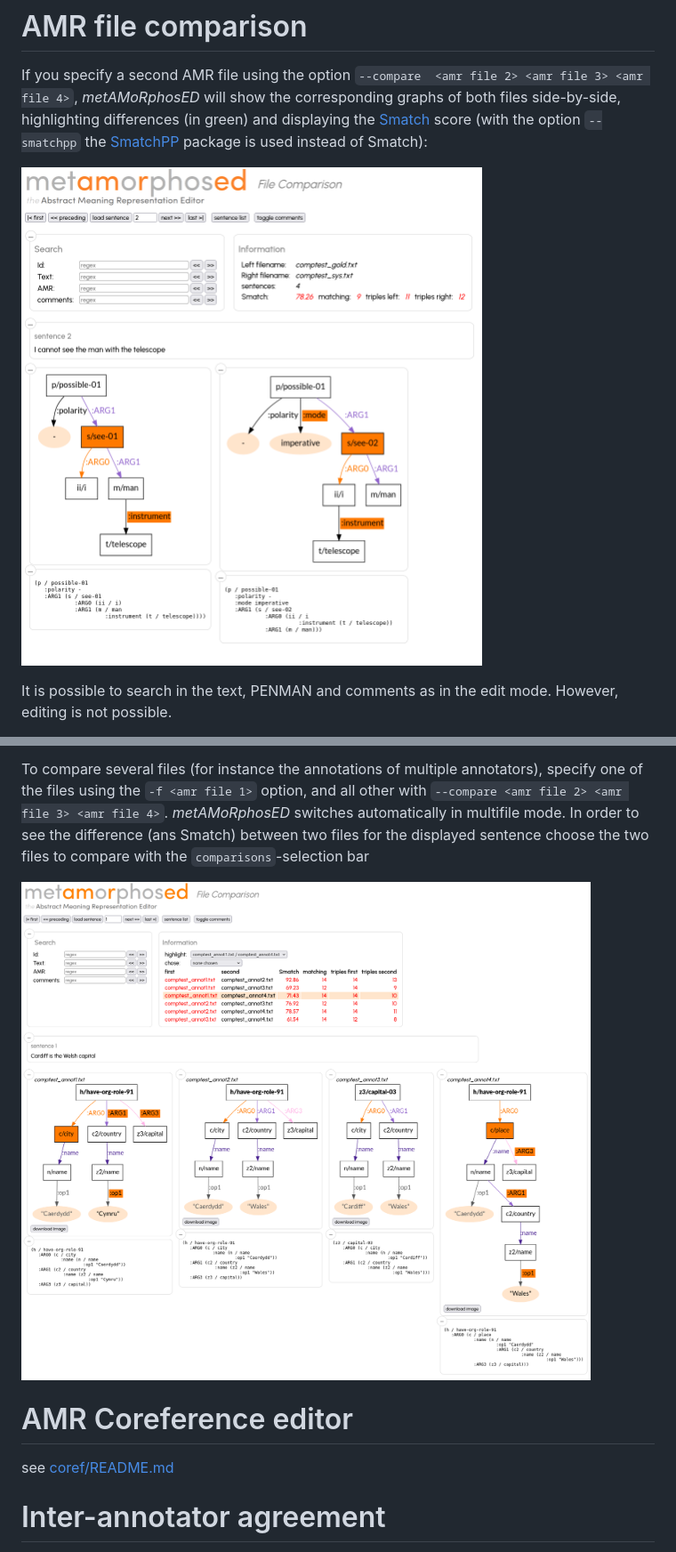
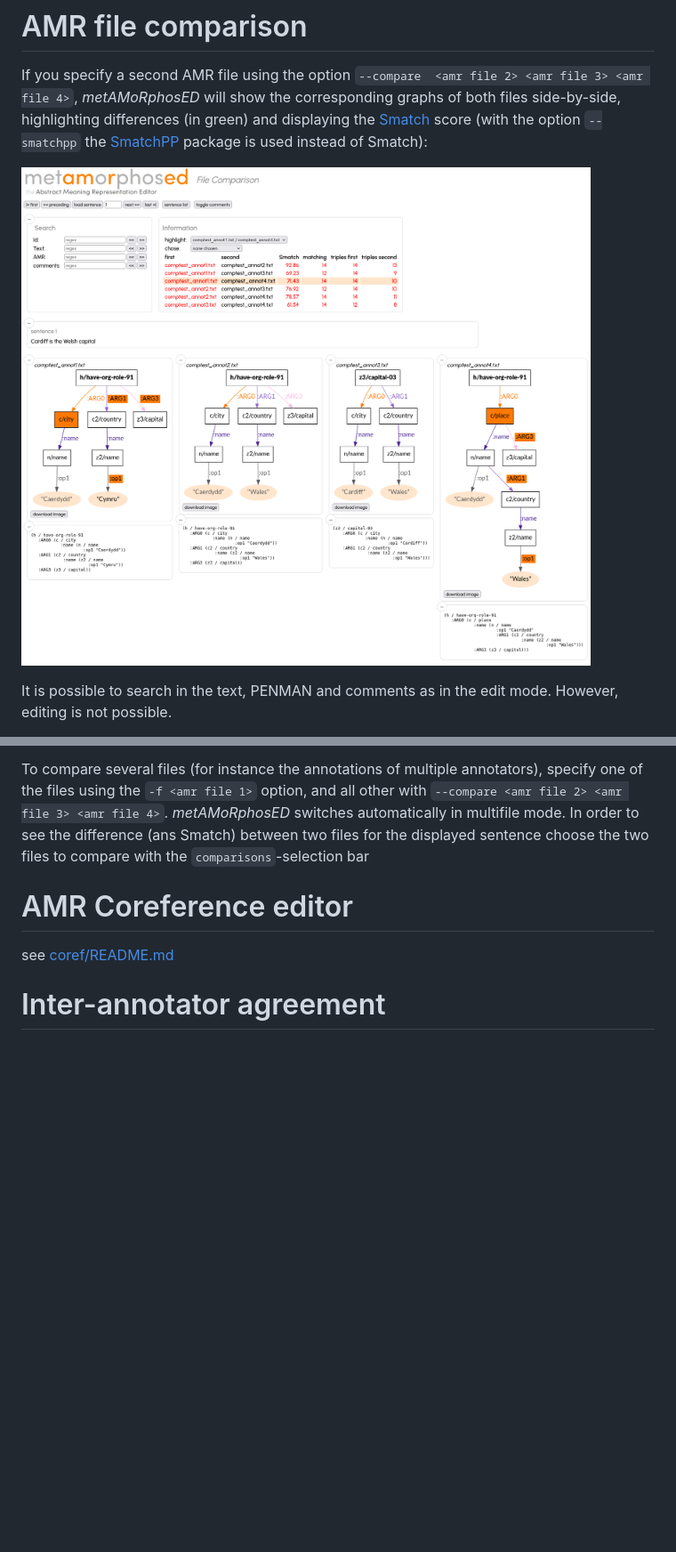
Before and after one commit to Orange-OpenSource/metamorphosed, a Markdown page: README.md, 2 parts joined by grey strips. Shown at 89% size. Rendered like a GitHub page; blank space fills up the shorter version.

```diff
--- a/README.md
+++ b/README.md
@@ -357,7 +357,7 @@ start _metamorphosed_ with the option `--edge_predictor` (or `-E`):
 
 If you specify a second AMR file using the option `--compare  <amr file 2> <amr file 3> <amr file 4>`, _metAMoRphosED_ will show the corresponding graphs of both files side-by-side, highlighting differences (in green) and displaying the [Smatch](https://github.com/snowblink14/smatch) score (with the option `--smatchpp` the [SmatchPP](https://github.com/flipz357/smatchpp/) package is used instead of Smatch):
 
-![AMR file comparison ](doc/comparison.png)
+![AMR file comparison ](doc/comparison-multiple-files.png)
 
 It is possible to search in the text, PENMAN and comments as in the edit mode. However, editing is not possible.
 
@@ -370,7 +370,6 @@ If you add the option `--preferred <preferredgraphs.json>` you can choose a grap
 To compare several files (for instance the annotations of multiple annotators), specify one of the files using the `-f <amr file 1>` option, and all other with  `--compare <amr file 2> <amr file 3> <amr file 4>`.
 _metAMoRphosED_ switches automatically in multifile mode. In order to see the difference (ans Smatch) between two files for the displayed sentence choose the two files to compare with the `comparisons`-selection bar
 
-![AMR file comparison ](doc/comparison-multiple-files.png)
 
 # AMR Coreference editor
 
```
Also changed, not shown: CHANGES.md (+1 -0 lines).
